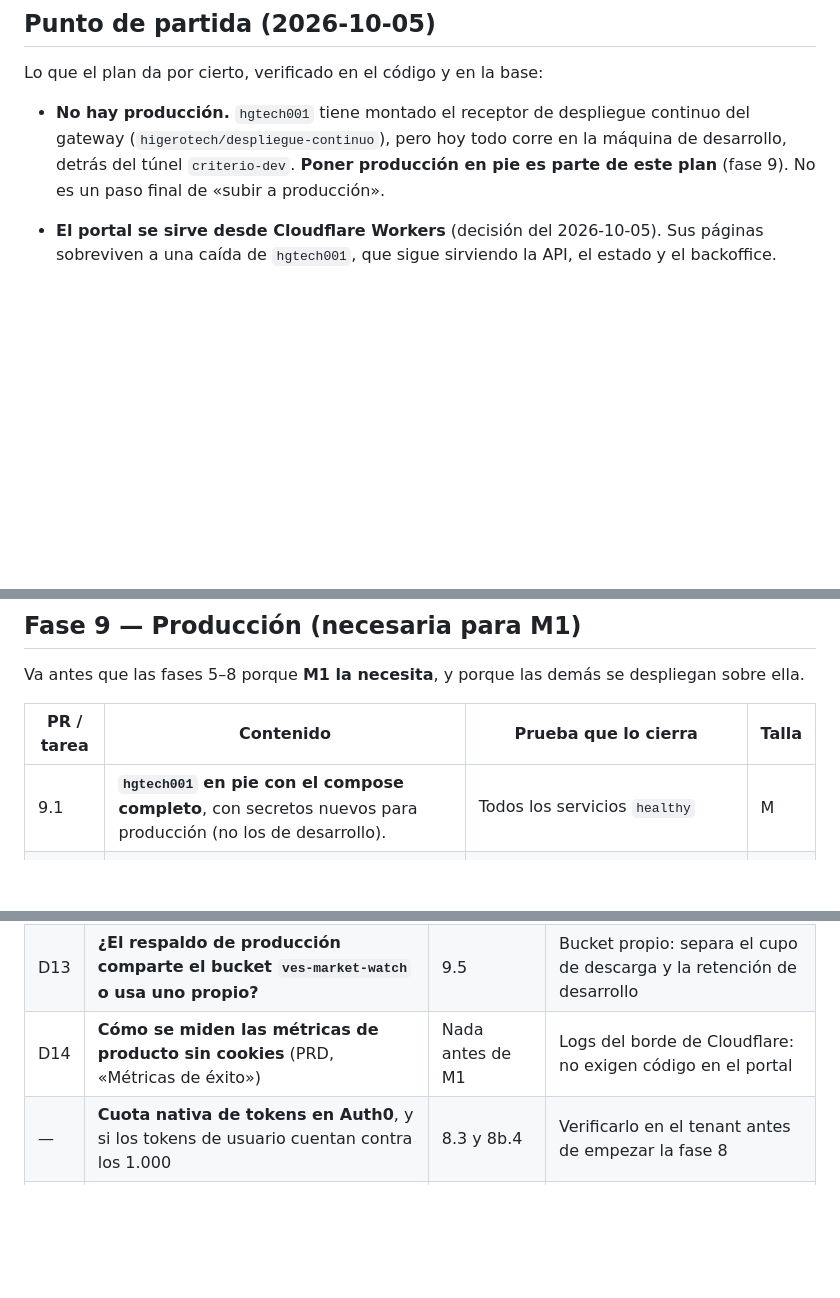
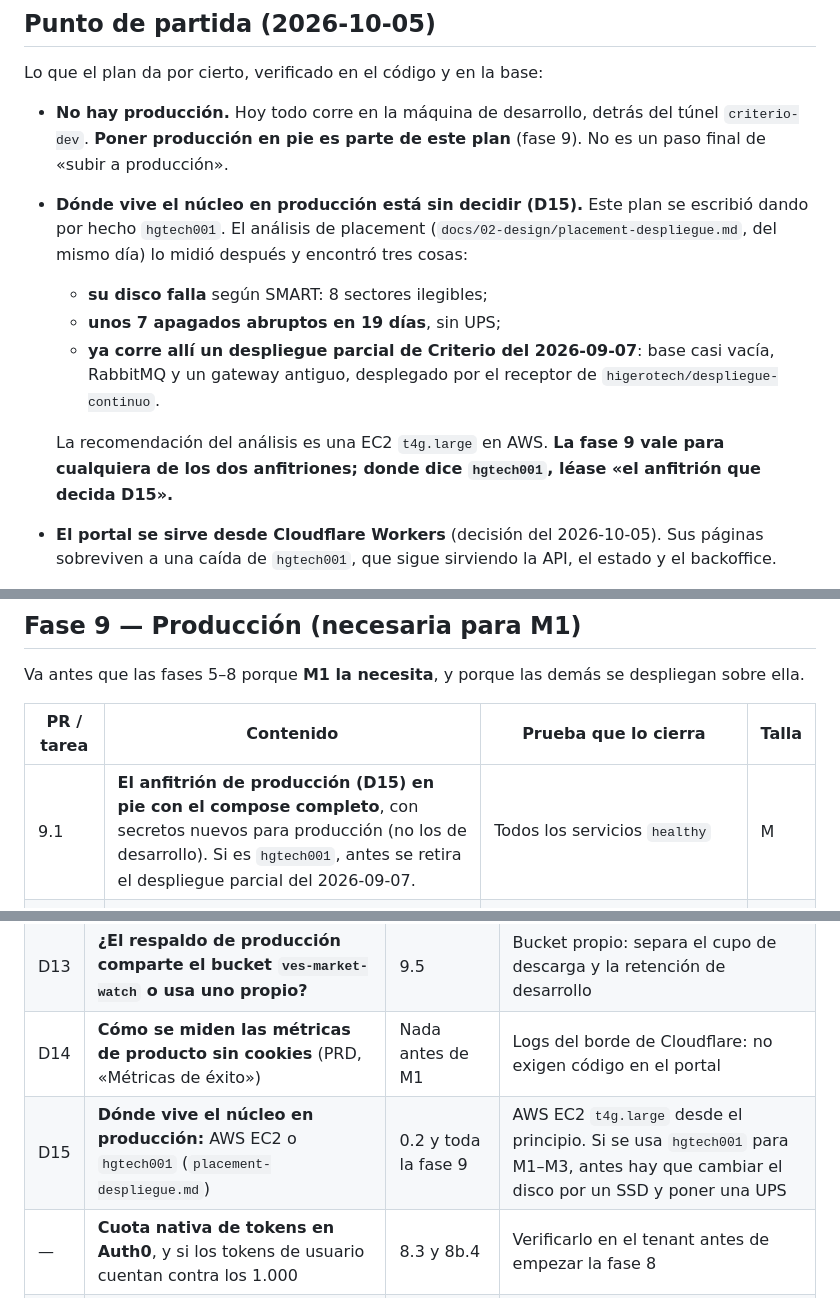
Before and after one commit to jeremialcala/ves-market-watch, a Markdown page: docs/03-implementation/portal-publico-implementacion.md, 3 parts joined by grey strips. Rendered like a GitHub page; blank space fills up the shorter version.

Commit message:
docs(portal): dos contradicciones entre documentos tras el release 0.5.2
- portal-publico.md describía el «en vivo» como push en tres sitios; D2
  decidió sondeo (ADR-0028 §5).
- El plan de implementación daba hgtech001 por anfitrión de producción sin
  recoger D15 ni los hallazgos del análisis de placement (disco fallando,
  apagados abruptos, despliegue parcial del 2026-09-07).

Co-Authored-By: Claude Opus 5.5 (1M context) <noreply@anthropic.com>

```diff
--- a/docs/03-implementation/portal-publico-implementacion.md
+++ b/docs/03-implementation/portal-publico-implementacion.md
@@ -15,11 +15,22 @@ los cita.
 
 Lo que el plan da por cierto, verificado en el código y en la base:
 
-- **No hay producción.** `hgtech001` tiene montado el receptor de despliegue
-  continuo del gateway (`higerotech/despliegue-continuo`), pero hoy todo corre
-  en la máquina de desarrollo, detrás del túnel `criterio-dev`.
-  **Poner producción en pie es parte de este plan** (fase 9). No es un paso
-  final de «subir a producción».
+- **No hay producción.** Hoy todo corre en la máquina de desarrollo, detrás
+  del túnel `criterio-dev`. **Poner producción en pie es parte de este plan**
+  (fase 9). No es un paso final de «subir a producción».
+- **Dónde vive el núcleo en producción está sin decidir (D15).** Este plan se
+  escribió dando por hecho `hgtech001`. El análisis de placement
+  (`docs/02-design/placement-despliegue.md`, del mismo día) lo midió después y
+  encontró tres cosas:
+  - **su disco falla** según SMART: 8 sectores ilegibles;
+  - **unos 7 apagados abruptos en 19 días**, sin UPS;
+  - **ya corre allí un despliegue parcial de Criterio del 2026-09-07**: base
+    casi vacía, RabbitMQ y un gateway antiguo, desplegado por el receptor de
+    `higerotech/despliegue-continuo`.
+
+  La recomendación del análisis es una EC2 `t4g.large` en AWS. **La fase 9 vale
+  para cualquiera de los dos anfitriones; donde dice `hgtech001`, léase «el
+  anfitrión que decida D15».**
 - **El portal se sirve desde Cloudflare Workers** (decisión del 2026-10-05). Sus
   páginas sobreviven a una caída de `hgtech001`, que sigue sirviendo la API, el
   estado y el backoffice.
@@ -131,7 +142,7 @@ despliegan sobre ella.
 
 | PR / tarea | Contenido | Prueba que lo cierra | Talla |
 |---|---|---|---|
-| 9.1 | **`hgtech001` en pie con el compose completo**, con secretos nuevos para producción (no los de desarrollo). | Todos los servicios `healthy` | M |
+| 9.1 | **El anfitrión de producción (D15) en pie con el compose completo**, con secretos nuevos para producción (no los de desarrollo). Si es `hgtech001`, antes se retira el despliegue parcial del 2026-09-07. | Todos los servicios `healthy` | M |
 | 9.2 | **Datos de arranque restaurados del último full en B2** con `restaurar`. Es el **simulacro de recuperación**: se mide el tiempo de punta a punta. | Mismas comprobaciones que `verificar` (chunks, `post_restore`, edad del dato); tiempo anotado en la ADR-0035 | M |
 | 9.3 | **CD por servicio**: imágenes a GHCR para ingestores, motor, `estado` y `backoffice-api`, y el receptor ampliado. | Un merge a `main` despliega y el receptor publica `current_tag` | M |
 | 9.4 | **Dominios y borde:** `criterio.higerotech.com` en Workers, `api.` y `estado.` por el túnel de producción, *Cache Rule* para `/portal/v1/*` y el backoffice tras Access. | `curl` a cada hostname; respuesta servida desde la caché del borde en `/portal/v1/snapshot` | M |
@@ -235,6 +246,7 @@ como compromiso de fechas.*
 | D12 | **Dominio de producción.** `criterio.higerotech.com` es el que inventó el diseño. | 9.4 | Confirmarlo, con `api.` y `estado.` como subdominios |
 | D13 | **¿El respaldo de producción comparte el bucket `ves-market-watch` o usa uno propio?** | 9.5 | Bucket propio: separa el cupo de descarga y la retención de desarrollo |
 | D14 | **Cómo se miden las métricas de producto sin cookies** (PRD, «Métricas de éxito») | Nada antes de M1 | Logs del borde de Cloudflare: no exigen código en el portal |
+| D15 | **Dónde vive el núcleo en producción:** AWS EC2 o `hgtech001` (`placement-despliegue.md`) | 0.2 y toda la fase 9 | AWS EC2 `t4g.large` desde el principio. Si se usa `hgtech001` para M1–M3, antes hay que cambiar el disco por un SSD y poner una UPS |
 | — | **Cuota nativa de tokens en Auth0**, y si los tokens de usuario cuentan contra los 1.000 | 8.3 y 8b.4 | Verificarlo en el tenant antes de empezar la fase 8 |
 | — | **Objetivos de las métricas de producto** | Nada antes de M1 | Fijarlos con un mes de datos de M1 |
 
```
Also changed, not shown: docs/01-requirements/portal-publico.md (+5 -4 lines).
